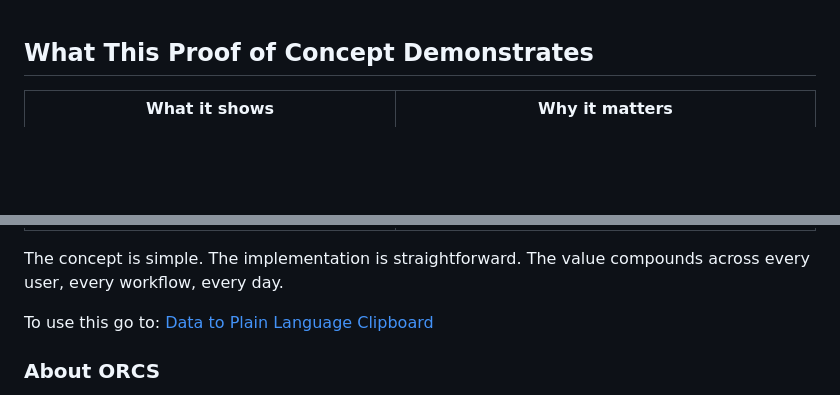
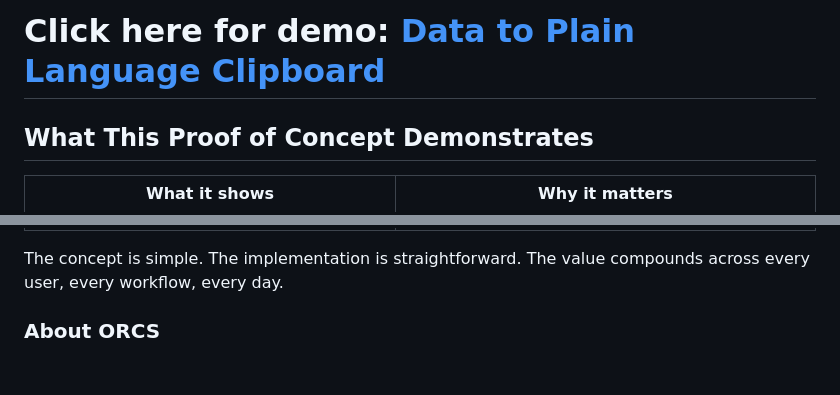
Before and after one commit to OpenResearchCommunicationSystem/Proof-of-Concept-Data-to-Plain-Language-Clip-Board, a Markdown page: README.md, 2 parts joined by grey strips. Drawn GitHub-style; blank space fills up the shorter version.

```diff
--- a/README.md
+++ b/README.md
@@ -1,3 +1,6 @@
+# Click here for demo: [Data to Plain Language Clipboard](https://openresearchcommunicationsystem.github.io/Proof-of-Concept-Data-to-Plain-Language-Clip-Board/)
+
+
 ## What This Proof of Concept Demonstrates
 
 | What it shows                                                      | Why it matters                                                                  |
@@ -14,7 +17,7 @@
 
 The concept is simple. The implementation is straightforward. The value compounds across every user, every workflow, every day.
 
-To use this go to: [Data to Plain Language Clipboard](https://openresearchcommunicationsystem.github.io/Proof-of-Concept-Data-to-Plain-Language-Clip-Board/)
+
 
 ### About ORCS
 
```
